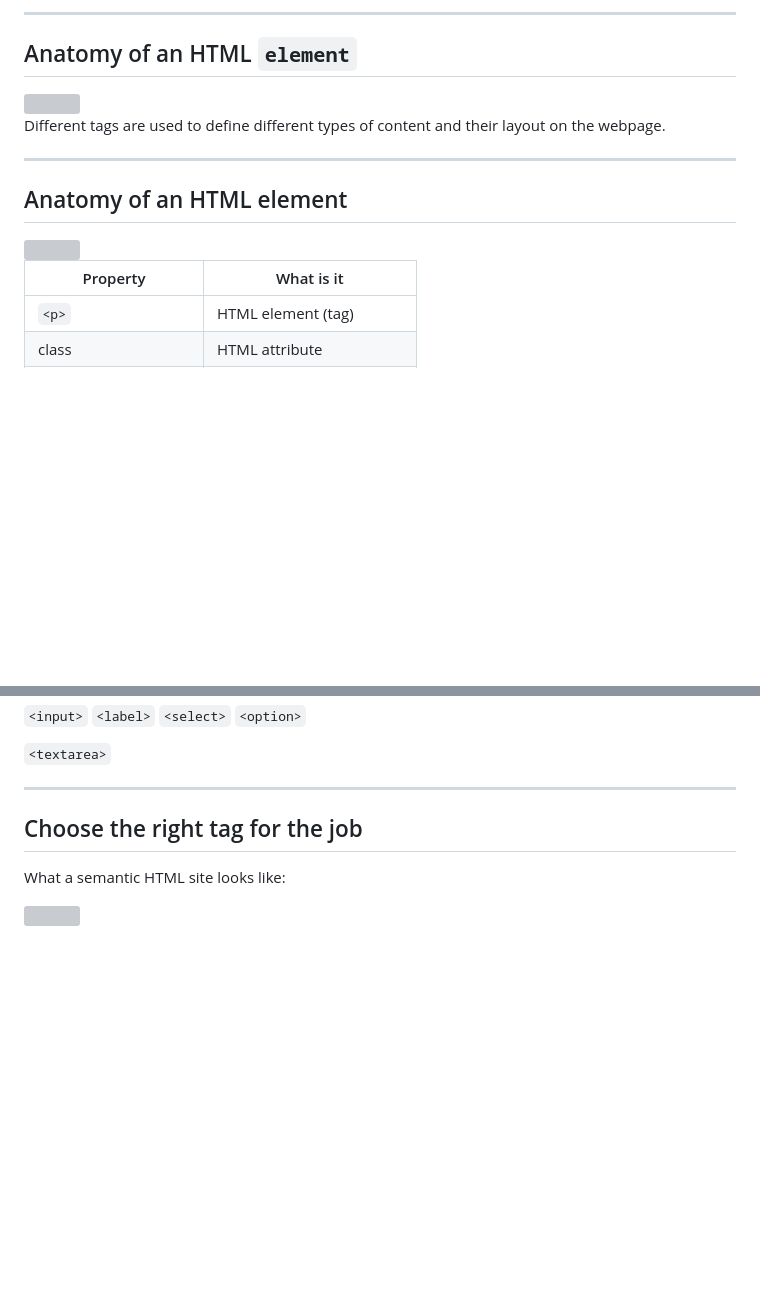
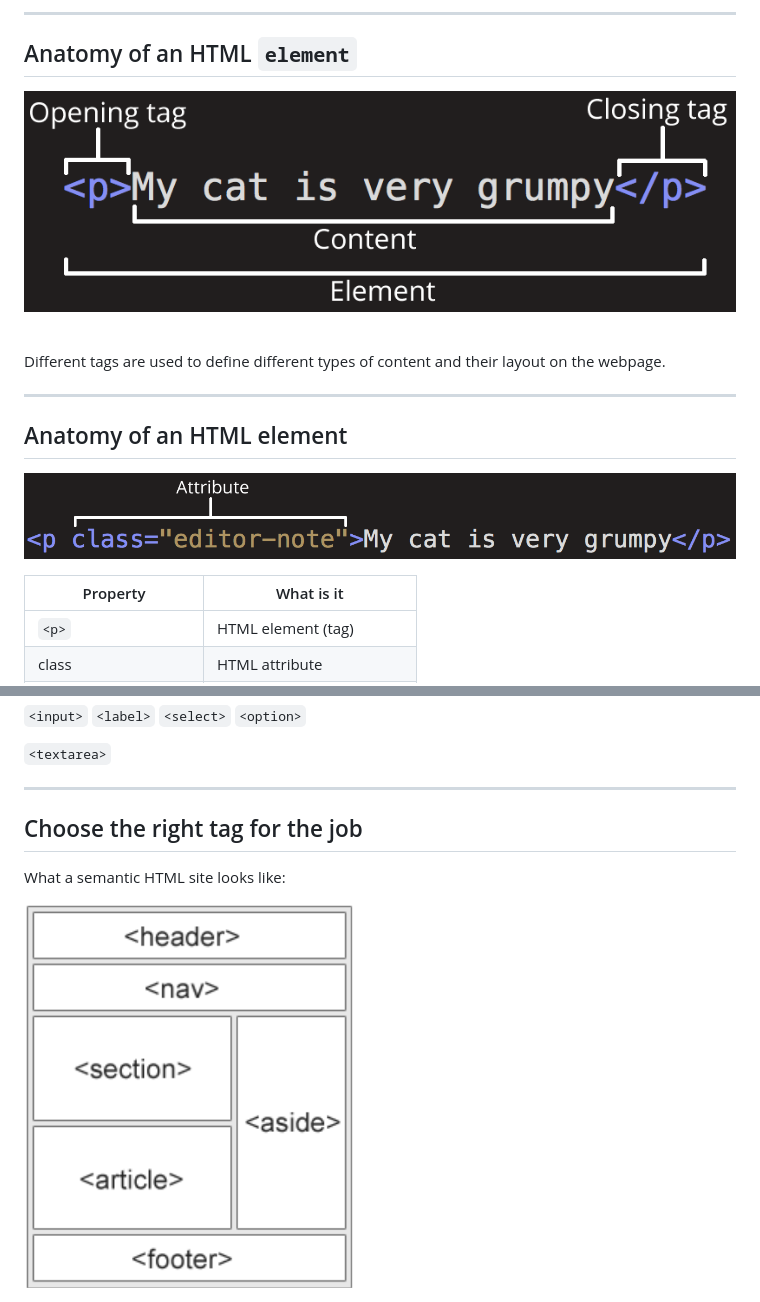
Before and after one commit to farrell-dan/concordia-html, a Markdown page: lecture/lecture-1-introduction.md, 2 parts joined by grey strips. Rendered like a GitHub page; blank space fills up the shorter version; grey boxes are pictures that could not be loaded.

Commit message:
Added image links

```diff
--- a/lecture/lecture-1-introduction.md
+++ b/lecture/lecture-1-introduction.md
@@ -22,7 +22,7 @@ HTML is composed of `elements`.
 
 ## Anatomy of an HTML `element`
 
-<img src={anatomy} />
+![anatomy](assets/element-anatomy.png)
 
 <br/>
 
@@ -32,7 +32,7 @@ Different tags are used to define different types of content and their layout on
 
 ## Anatomy of an HTML element
 
-<img src={attribute} />
+![anatomy](assets/anatomy-attribute-element.png)
 
 | Property              | What is it                   |
 | --------------------- | ---------------------------- |
@@ -220,4 +220,4 @@ HTML elements will behave in one of two ways
 
 What a semantic HTML site looks like:
 
-<img src={semantic} />
+![semantic_html](assets/semantic-html.png)
```
Also changed, not shown: other parts of lecture/lecture-1-introduction.md (+1 -1 lines).
